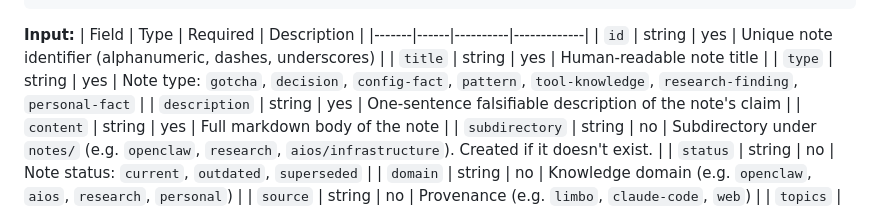
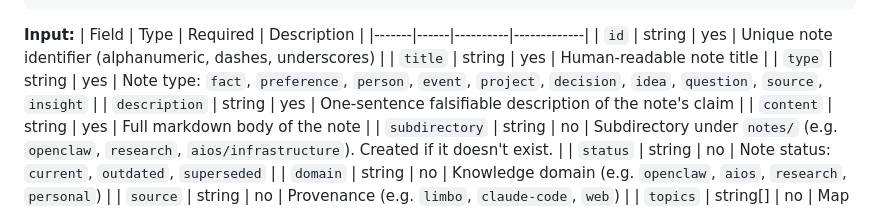
Before and after one commit to TomasWard1/limbo, a Markdown page: workspace/system/TOOLS.md, the part around the change. Drawn GitHub-style.

```diff
--- a/workspace/system/TOOLS.md
+++ b/workspace/system/TOOLS.md
@@ -69,7 +69,7 @@ mcporter call limbo-vault.vault_write_note \
 |-------|------|----------|-------------|
 | `id` | string | yes | Unique note identifier (alphanumeric, dashes, underscores) |
 | `title` | string | yes | Human-readable note title |
-| `type` | string | yes | Note type: `gotcha`, `decision`, `config-fact`, `pattern`, `tool-knowledge`, `research-finding`, `personal-fact` |
+| `type` | string | yes | Note type: `fact`, `preference`, `person`, `event`, `project`, `decision`, `idea`, `question`, `source`, `insight` |
 | `description` | string | yes | One-sentence falsifiable description of the note's claim |
 | `content` | string | yes | Full markdown body of the note |
 | `subdirectory` | string | no | Subdirectory under `notes/` (e.g. `openclaw`, `research`, `aios/infrastructure`). Created if it doesn't exist. |
```
Also changed, not shown: workspace/system/AGENTS.md (+10 -7 lines), workspace/system/limbo-skill.md (+1 -1 lines).
